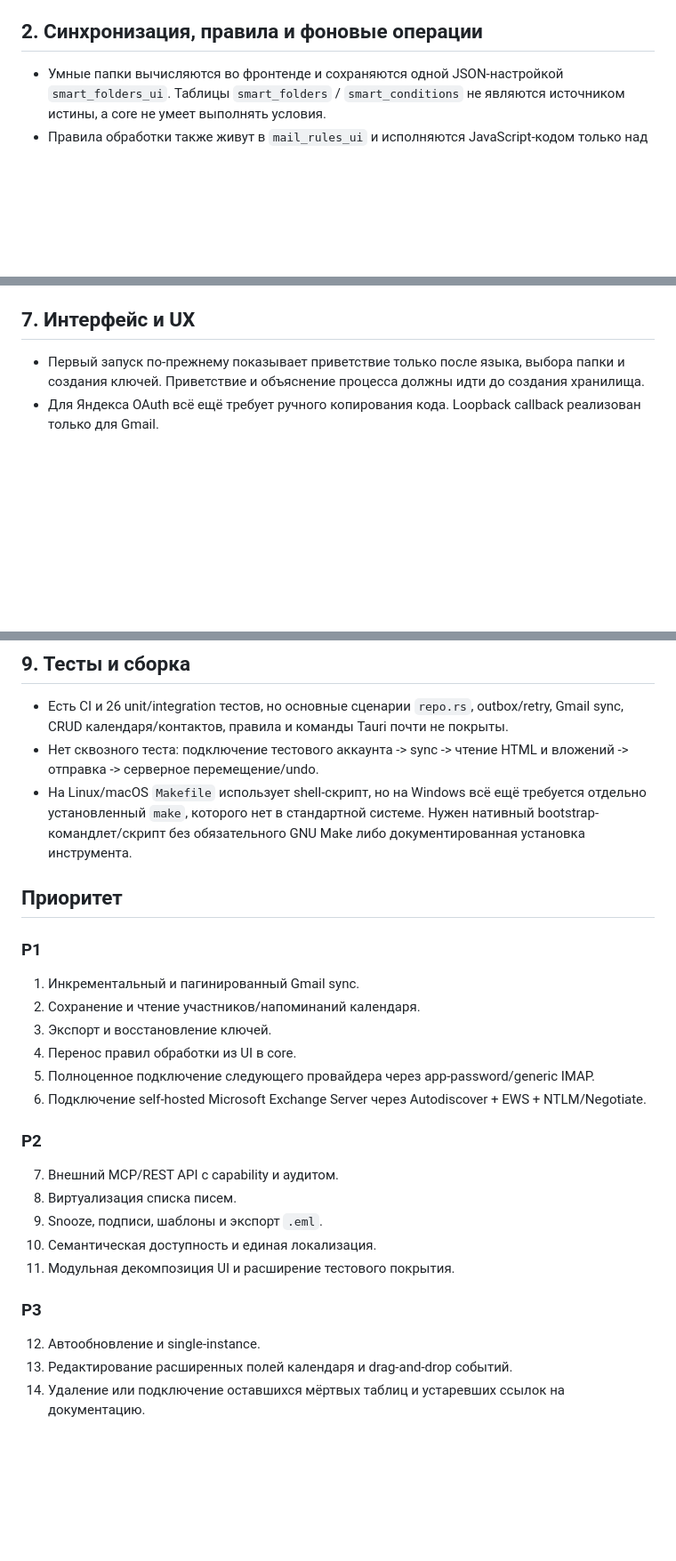
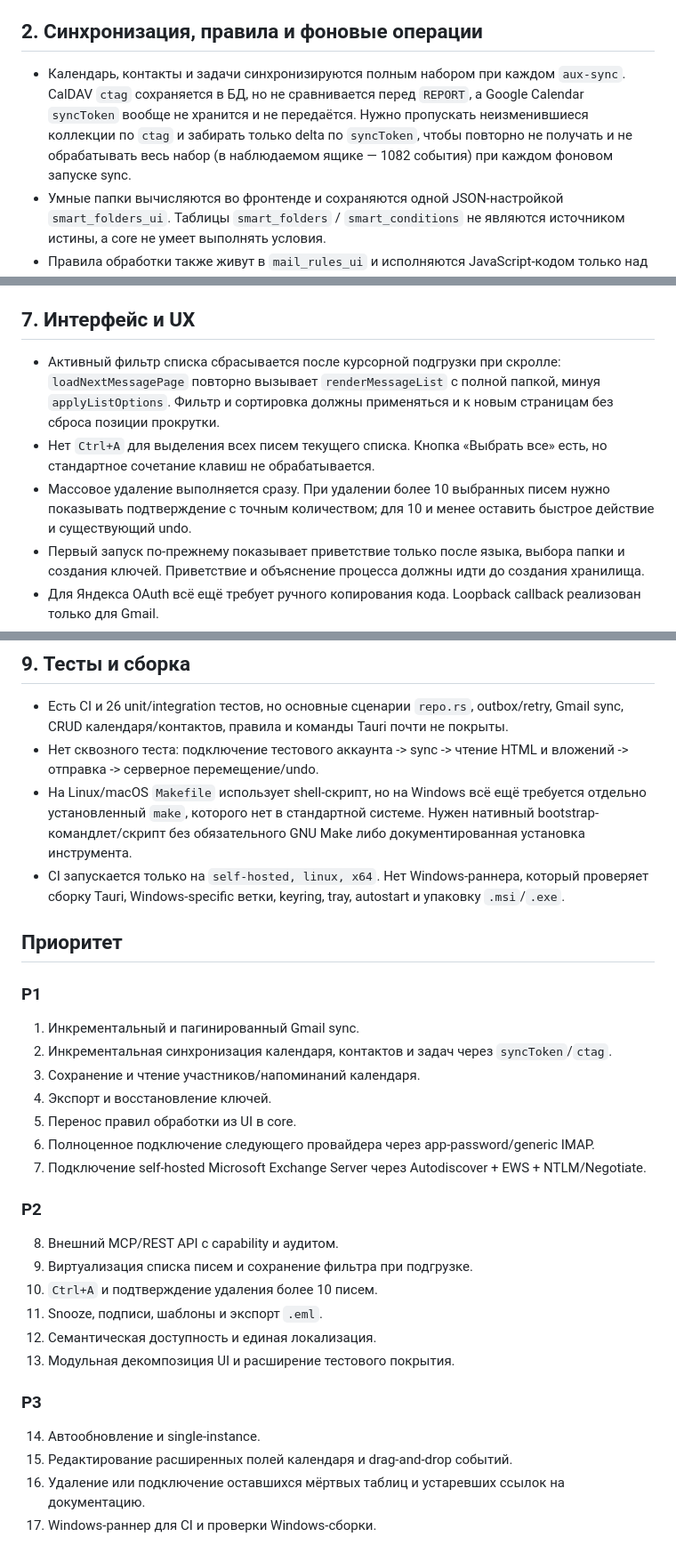
Before and after one commit to bintocher/truemail, a Markdown page: review.md, 3 parts joined by grey strips. Shown at 89% size. GitHub-like rendering; blank space fills up the shorter version.

Commit message:
docs: обновить список оставшихся задач

```diff
--- a/review.md
+++ b/review.md
@@ -47,6 +47,12 @@
 
 ## 2. Синхронизация, правила и фоновые операции
 
+- Календарь, контакты и задачи синхронизируются полным набором при каждом
+  `aux-sync`. CalDAV `ctag` сохраняется в БД, но не сравнивается перед `REPORT`,
+  а Google Calendar `syncToken` вообще не хранится и не передаётся. Нужно
+  пропускать неизменившиеся коллекции по `ctag` и забирать только delta по
+  `syncToken`, чтобы повторно не получать и не обрабатывать весь набор
+  (в наблюдаемом ящике — 1082 события) при каждом фоновом запуске sync.
 - Умные папки вычисляются во фронтенде и сохраняются одной JSON-настройкой
   `smart_folders_ui`. Таблицы `smart_folders` / `smart_conditions` не являются
   источником истины, а core не умеет выполнять условия.
@@ -106,6 +112,15 @@
 
 ## 7. Интерфейс и UX
 
+- Активный фильтр списка сбрасывается после курсорной подгрузки при скролле:
+  `loadNextMessagePage` повторно вызывает `renderMessageList` с полной папкой,
+  минуя `applyListOptions`. Фильтр и сортировка должны применяться и к новым
+  страницам без сброса позиции прокрутки.
+- Нет `Ctrl+A` для выделения всех писем текущего списка. Кнопка «Выбрать все»
+  есть, но стандартное сочетание клавиш не обрабатывается.
+- Массовое удаление выполняется сразу. При удалении более 10 выбранных писем
+  нужно показывать подтверждение с точным количеством; для 10 и менее оставить
+  быстрое действие и существующий undo.
 - Первый запуск по-прежнему показывает приветствие только после языка, выбора
   папки и создания ключей. Приветствие и объяснение процесса должны идти до
   создания хранилища.
@@ -150,31 +165,38 @@
   требуется отдельно установленный `make`, которого нет в стандартной системе.
   Нужен нативный bootstrap-командлет/скрипт без обязательного GNU Make либо
   документированная установка инструмента.
+- CI запускается только на `self-hosted, linux, x64`. Нет Windows-раннера,
+  который проверяет сборку Tauri, Windows-specific ветки, keyring, tray,
+  autostart и упаковку `.msi`/`.exe`.
 
 ## Приоритет
 
 ### P1
 
 1. Инкрементальный и пагинированный Gmail sync.
-2. Сохранение и чтение участников/напоминаний календаря.
-3. Экспорт и восстановление ключей.
-4. Перенос правил обработки из UI в core.
-5. Полноценное подключение следующего провайдера через app-password/generic
+2. Инкрементальная синхронизация календаря, контактов и задач через
+   `syncToken`/`ctag`.
+3. Сохранение и чтение участников/напоминаний календаря.
+4. Экспорт и восстановление ключей.
+5. Перенос правил обработки из UI в core.
+6. Полноценное подключение следующего провайдера через app-password/generic
    IMAP.
-6. Подключение self-hosted Microsoft Exchange Server через
+7. Подключение self-hosted Microsoft Exchange Server через
    Autodiscover + EWS + NTLM/Negotiate.
 
 ### P2
 
-7. Внешний MCP/REST API с capability и аудитом.
-8. Виртуализация списка писем.
-9. Snooze, подписи, шаблоны и экспорт `.eml`.
-10. Семантическая доступность и единая локализация.
-11. Модульная декомпозиция UI и расширение тестового покрытия.
+8. Внешний MCP/REST API с capability и аудитом.
+9. Виртуализация списка писем и сохранение фильтра при подгрузке.
+10. `Ctrl+A` и подтверждение удаления более 10 писем.
+11. Snooze, подписи, шаблоны и экспорт `.eml`.
+12. Семантическая доступность и единая локализация.
+13. Модульная декомпозиция UI и расширение тестового покрытия.
 
 ### P3
 
-12. Автообновление и single-instance.
-13. Редактирование расширенных полей календаря и drag-and-drop событий.
-14. Удаление или подключение оставшихся мёртвых таблиц и устаревших ссылок
+14. Автообновление и single-instance.
+15. Редактирование расширенных полей календаря и drag-and-drop событий.
+16. Удаление или подключение оставшихся мёртвых таблиц и устаревших ссылок
     на документацию.
+17. Windows-раннер для CI и проверки Windows-сборки.
```
Also changed, not shown: other parts of review.md (+1 -1 lines).
